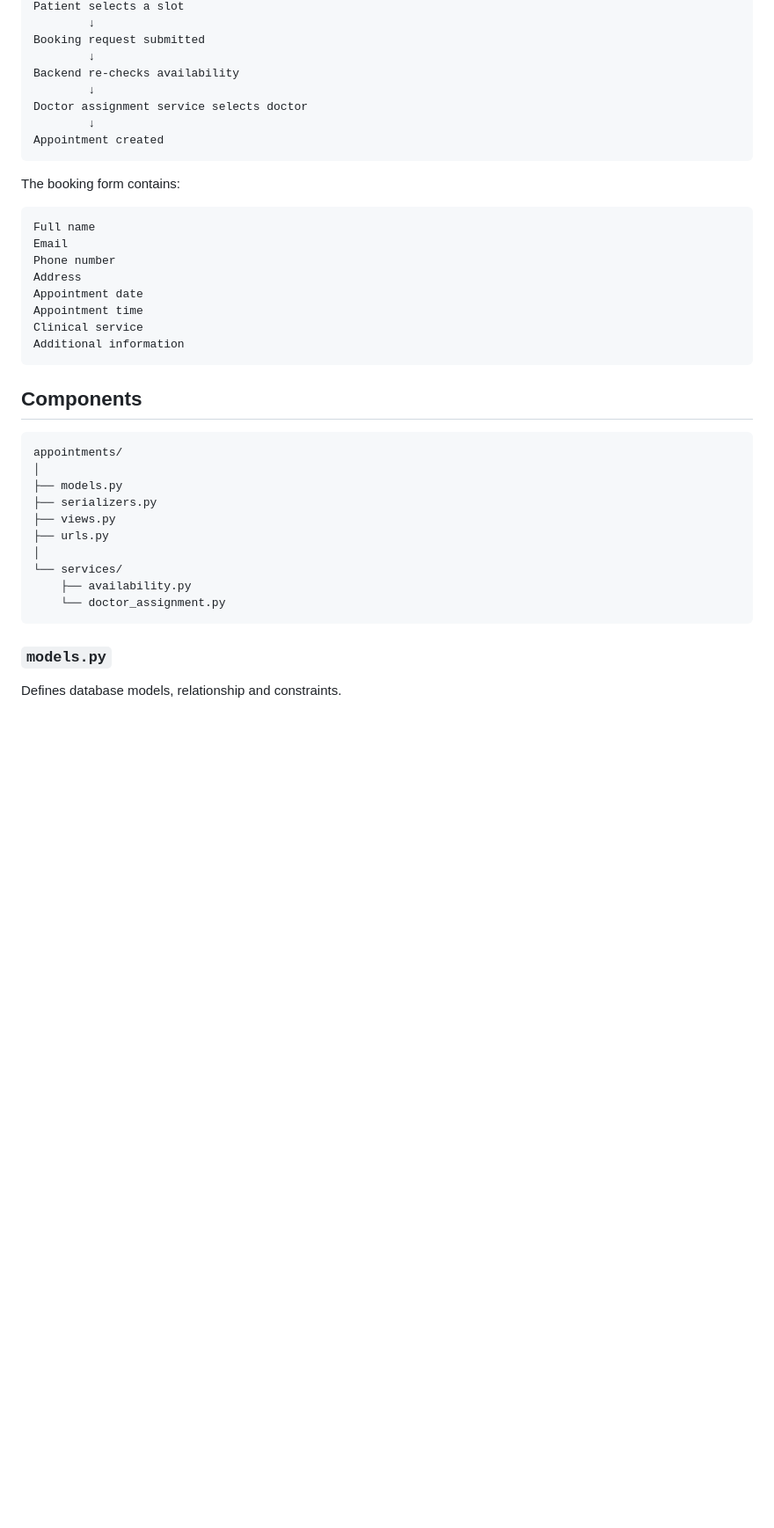
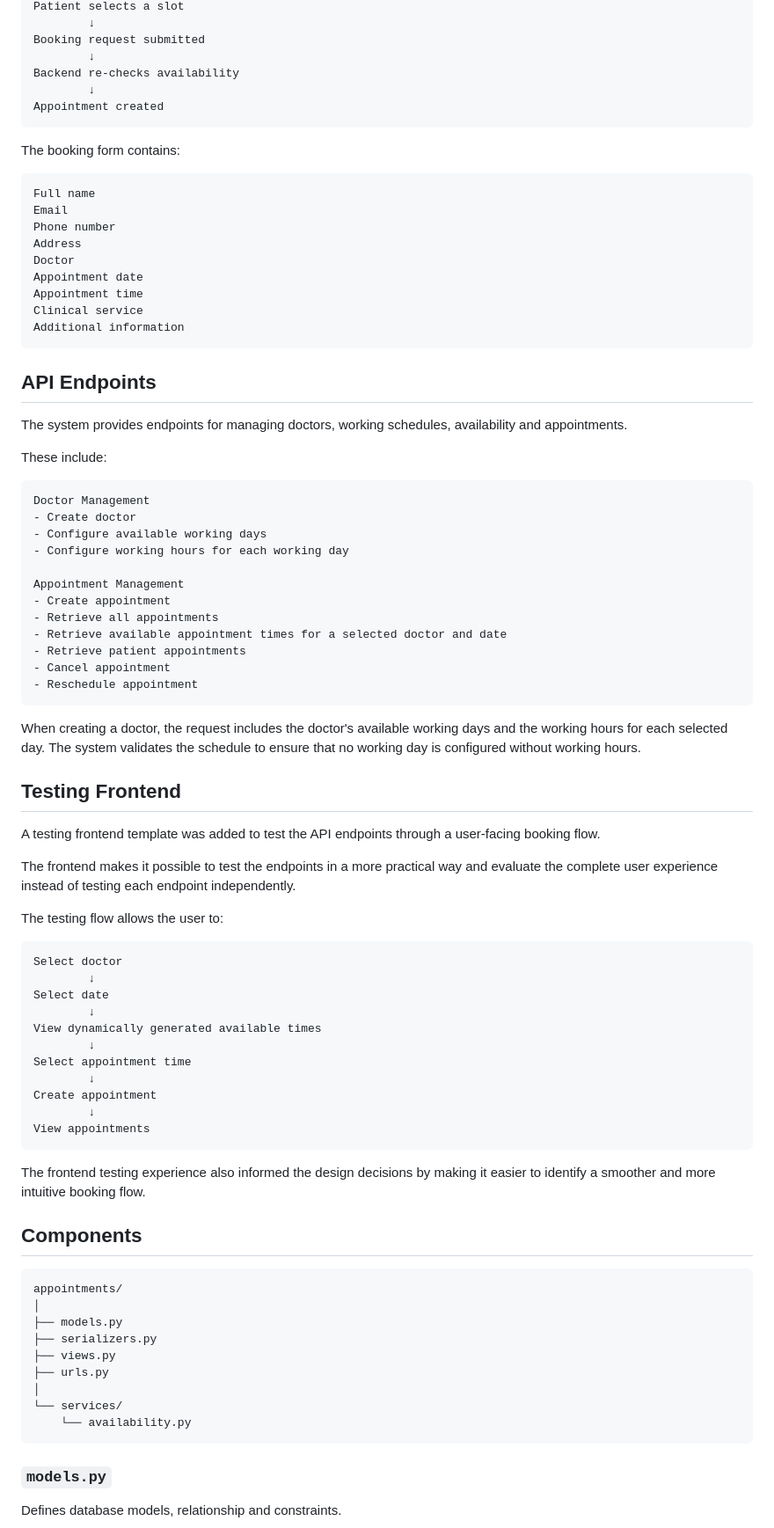
Before and after one commit to soniah13/Savannah_Informatics, a Markdown page: README.md, the part around one of its changes. Shown at 88% size. Drawn GitHub-style; blank space fills up the shorter version.

````diff
--- a/README.md
+++ b/README.md
@@ -205,8 +165,6 @@ Patient selects a slot
 Booking request submitted
         ↓
 Backend re-checks availability
-        ↓
-Doctor assignment service selects doctor
         ↓
 Appointment created
 ```
@@ -217,11 +175,57 @@ Full name
 Email
 Phone number
 Address
+Doctor
 Appointment date
 Appointment time
 Clinical service
 Additional information
 ```
+
+## API Endpoints
+
+The system provides endpoints for managing doctors, working schedules, availability and appointments.
+
+These include:
+```text
+Doctor Management
+- Create doctor
+- Configure available working days
+- Configure working hours for each working day
+
+Appointment Management
+- Create appointment
+- Retrieve all appointments
+- Retrieve available appointment times for a selected doctor and date
+- Retrieve patient appointments
+- Cancel appointment
+- Reschedule appointment
+```
+
+When creating a doctor, the request includes the doctor's available working days and the working hours for each selected day. The system validates the schedule to ensure that no working day is configured without working hours.
+
+## Testing Frontend
+
+A testing frontend template was added to test the API endpoints through a user-facing booking flow.
+
+The frontend makes it possible to test the endpoints in a more practical way and evaluate the complete user experience instead of testing each endpoint independently.
+
+The testing flow allows the user to:
+```text
+Select doctor
+        ↓
+Select date
+        ↓
+View dynamically generated available times
+        ↓
+Select appointment time
+        ↓
+Create appointment
+        ↓
+View appointments
+```
+
+The frontend testing experience also informed the design decisions by making it easier to identify a smoother and more intuitive booking flow.
 
 ## Components
 ```text
@@ -233,8 +237,7 @@ appointments/
 ├── urls.py
 │
 └── services/
-    ├── availability.py
-    └── doctor_assignment.py
+    └── availability.py
 ```
 
 ### `models.py`
````
Also changed, not shown: other parts of README.md (+52 -89 lines).
